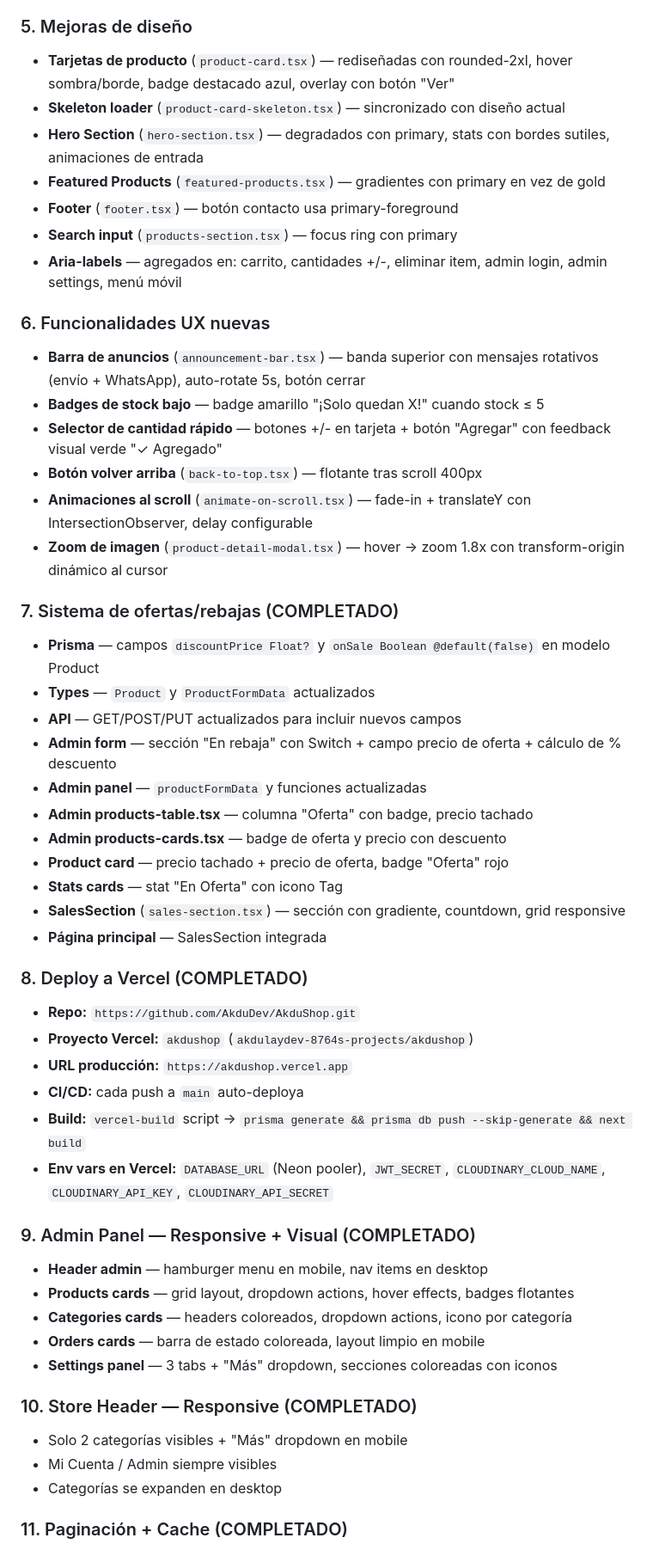
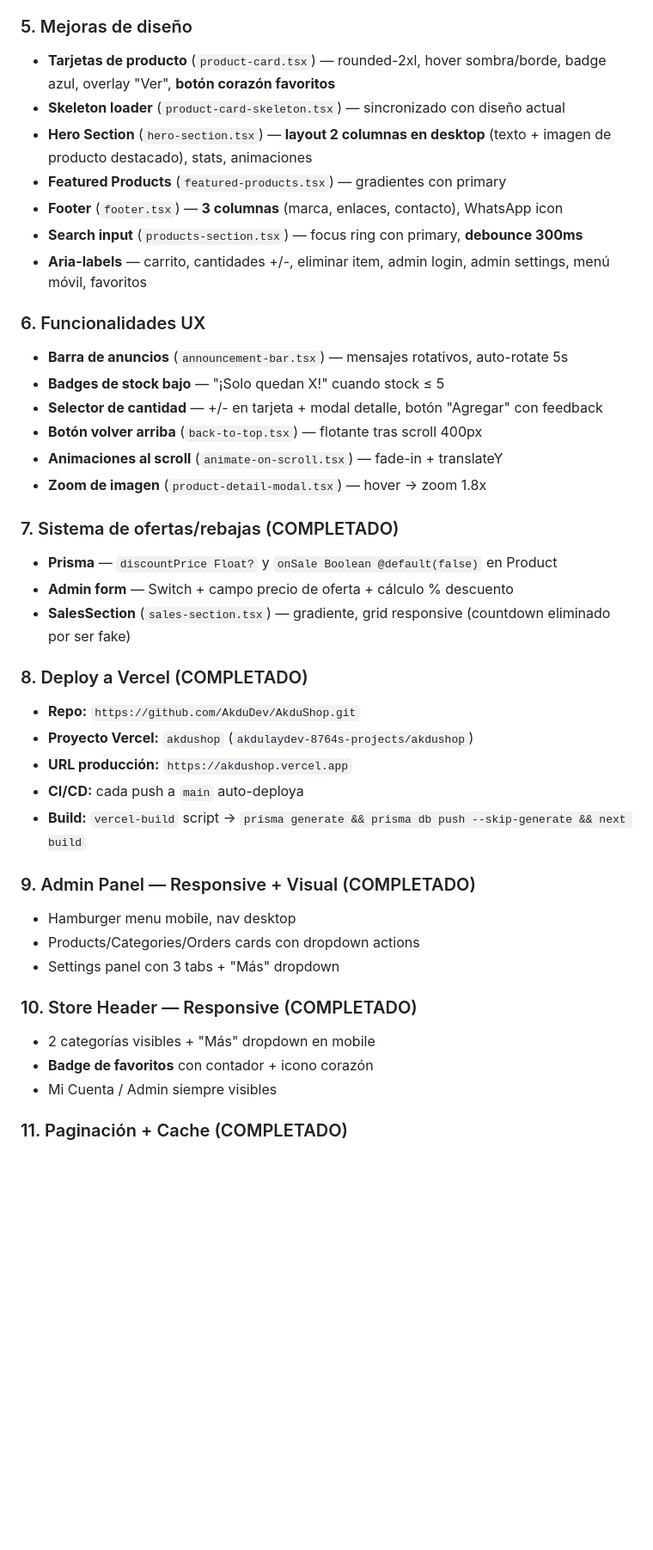
Before and after one commit to AkduDev/AkduShop, a Markdown page: AGENTS.md, the part around one of its changes. Shown at 86% size. Rendered like a GitHub page; blank space fills up the shorter version.

```diff
--- a/AGENTS.md
+++ b/AGENTS.md
@@ -54,34 +54,26 @@
 - ~75 referencias Tailwind en 17 archivos ahora se renderizan en azul
 
 ### 5. Mejoras de diseño
-- **Tarjetas de producto** (`product-card.tsx`) — rediseñadas con rounded-2xl, hover sombra/borde, badge destacado azul, overlay con botón "Ver"
+- **Tarjetas de producto** (`product-card.tsx`) — rounded-2xl, hover sombra/borde, badge azul, overlay "Ver", **botón corazón favoritos**
 - **Skeleton loader** (`product-card-skeleton.tsx`) — sincronizado con diseño actual
-- **Hero Section** (`hero-section.tsx`) — degradados con primary, stats con bordes sutiles, animaciones de entrada
-- **Featured Products** (`featured-products.tsx`) — gradientes con primary en vez de gold
-- **Footer** (`footer.tsx`) — botón contacto usa primary-foreground
-- **Search input** (`products-section.tsx`) — focus ring con primary
-- **Aria-labels** — agregados en: carrito, cantidades +/-, eliminar item, admin login, admin settings, menú móvil
+- **Hero Section** (`hero-section.tsx`) — **layout 2 columnas en desktop** (texto + imagen de producto destacado), stats, animaciones
+- **Featured Products** (`featured-products.tsx`) — gradientes con primary
+- **Footer** (`footer.tsx`) — **3 columnas** (marca, enlaces, contacto), WhatsApp icon
+- **Search input** (`products-section.tsx`) — focus ring con primary, **debounce 300ms**
+- **Aria-labels** — carrito, cantidades +/-, eliminar item, admin login, admin settings, menú móvil, favoritos
 
-### 6. Funcionalidades UX nuevas
-- **Barra de anuncios** (`announcement-bar.tsx`) — banda superior con mensajes rotativos (envío + WhatsApp), auto-rotate 5s, botón cerrar
-- **Badges de stock bajo** — badge amarillo "¡Solo quedan X!" cuando stock ≤ 5
-- **Selector de cantidad rápido** — botones +/- en tarjeta + botón "Agregar" con feedback visual verde "✓ Agregado"
+### 6. Funcionalidades UX
+- **Barra de anuncios** (`announcement-bar.tsx`) — mensajes rotativos, auto-rotate 5s
+- **Badges de stock bajo** — "¡Solo quedan X!" cuando stock ≤ 5
+- **Selector de cantidad** — +/- en tarjeta + modal detalle, botón "Agregar" con feedback
 - **Botón volver arriba** (`back-to-top.tsx`) — flotante tras scroll 400px
-- **Animaciones al scroll** (`animate-on-scroll.tsx`) — fade-in + translateY con IntersectionObserver, delay configurable
-- **Zoom de imagen** (`product-detail-modal.tsx`) — hover → zoom 1.8x con transform-origin dinámico al cursor
+- **Animaciones al scroll** (`animate-on-scroll.tsx`) — fade-in + translateY
+- **Zoom de imagen** (`product-detail-modal.tsx`) — hover → zoom 1.8x
 
 ### 7. Sistema de ofertas/rebajas (COMPLETADO)
-- **Prisma** — campos `discountPrice Float?` y `onSale Boolean @default(false)` en modelo Product
-- **Types** — `Product` y `ProductFormData` actualizados
-- **API** — GET/POST/PUT actualizados para incluir nuevos campos
-- **Admin form** — sección "En rebaja" con Switch + campo precio de oferta + cálculo de % descuento
-- **Admin panel** — `productFormData` y funciones actualizadas
-- **Admin products-table.tsx** — columna "Oferta" con badge, precio tachado
-- **Admin products-cards.tsx** — badge de oferta y precio con descuento
-- **Product card** — precio tachado + precio de oferta, badge "Oferta" rojo
-- **Stats cards** — stat "En Oferta" con icono Tag
-- **SalesSection** (`sales-section.tsx`) — sección con gradiente, countdown, grid responsive
-- **Página principal** — SalesSection integrada
+- **Prisma** — `discountPrice Float?` y `onSale Boolean @default(false)` en Product
+- **Admin form** — Switch + campo precio de oferta + cálculo % descuento
+- **SalesSection** (`sales-section.tsx`) — gradiente, grid responsive (countdown eliminado por ser fake)
 
 ### 8. Deploy a Vercel (COMPLETADO)
 - **Repo:** `https://github.com/AkduDev/AkduShop.git`
@@ -89,19 +81,16 @@
 - **URL producción:** `https://akdushop.vercel.app`
 - **CI/CD:** cada push a `main` auto-deploya
 - **Build:** `vercel-build` script → `prisma generate && prisma db push --skip-generate && next build`
-- **Env vars en Vercel:** `DATABASE_URL` (Neon pooler), `JWT_SECRET`, `CLOUDINARY_CLOUD_NAME`, `CLOUDINARY_API_KEY`, `CLOUDINARY_API_SECRET`
 
 ### 9. Admin Panel — Responsive + Visual (COMPLETADO)
-- **Header admin** — hamburger menu en mobile, nav items en desktop
-- **Products cards** — grid layout, dropdown actions, hover effects, badges flotantes
-- **Categories cards** — headers coloreados, dropdown actions, icono por categoría
-- **Orders cards** — barra de estado coloreada, layout limpio en mobile
-- **Settings panel** — 3 tabs + "Más" dropdown, secciones coloreadas con iconos
+- Hamburger menu mobile, nav desktop
+- Products/Categories/Orders cards con dropdown actions
+- Settings panel con 3 tabs + "Más" dropdown
 
 ### 10. Store Header — Responsive (COMPLETADO)
-- Solo 2 categorías visibles + "Más" dropdown en mobile
+- 2 categorías visibles + "Más" dropdown en mobile
+- **Badge de favoritos** con contador + icono corazón
 - Mi Cuenta / Admin siempre visibles
-- Categorías se expanden en desktop
 
 ### 11. Paginación + Cache (COMPLETADO)
 - **API categories** — paginación server-side
```
Also changed, not shown: other parts of AGENTS.md (+115 -54 lines).
